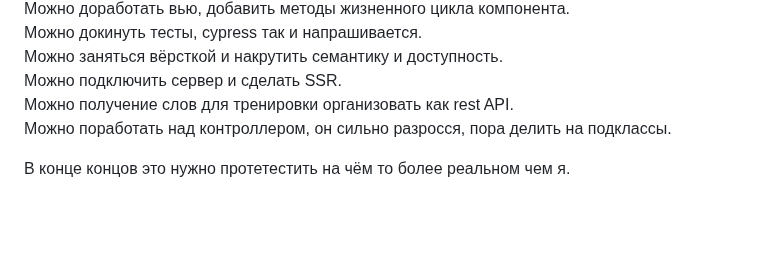
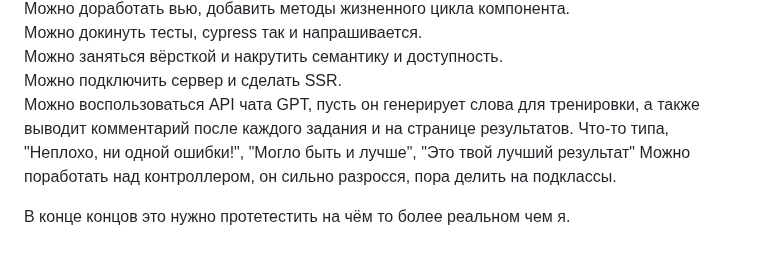
Before and after one commit to AeShevch/EnglishVocabularyTrainer, a Markdown page: README.md, the part around the change. GitHub-like rendering; blank space fills up the shorter version.

```diff
--- a/README.md
+++ b/README.md
@@ -70,7 +70,8 @@
 Можно докинуть тесты, cypress так и напрашивается.
 Можно заняться вёрсткой и накрутить семантику и доступность.
 Можно подключить сервер и сделать SSR.
-Можно получение слов для тренировки организовать как rest API.
+Можно воспользоваться API чата GPT, пусть он генерирует слова для тренировки, а также выводит комментарий после каждого задания и на странице результатов.
+Что-то типа, "Неплохо, ни одной ошибки!", "Могло быть и лучше", "Это твой лучший результат"
 Можно поработать над контроллером, он сильно разросся, пора делить на подклассы.
 
 В конце концов это нужно протетестить на чём то более реальном чем я.
```
